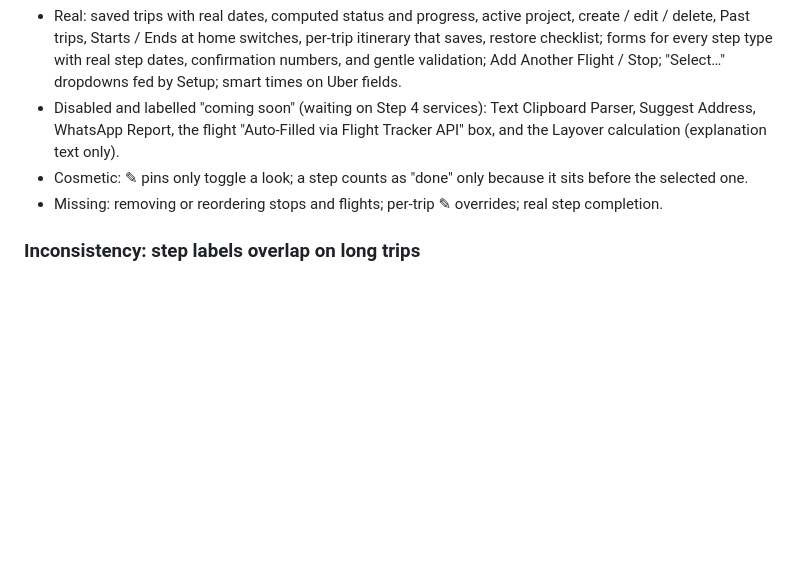
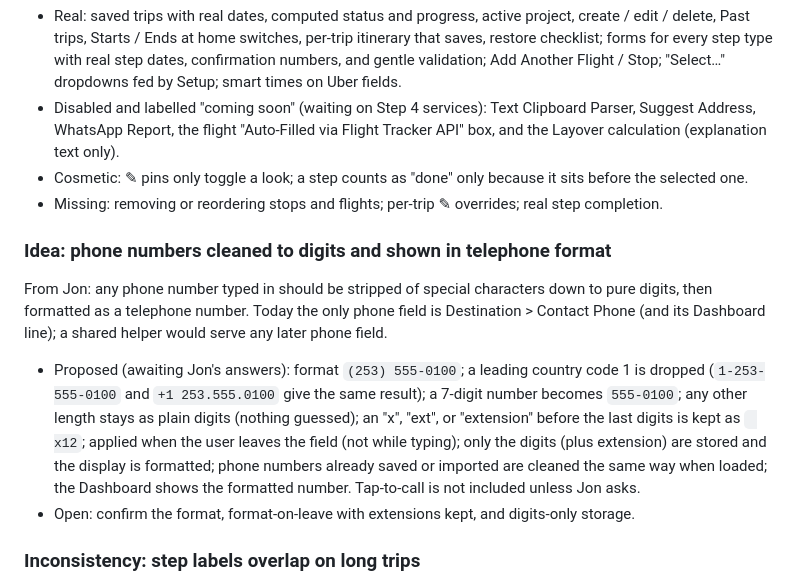
Before and after one commit to TundraJon/Crosswind, a Markdown page: README.md, the part around the change. Rendered like a GitHub page; blank space fills up the shorter version.

Commit message:
README: log the phone-number formatting idea in the Planner
Co-Authored-By: Claude Sonnet 5.5 <noreply@anthropic.com>
Claude-Session: https://claude.ai/code/session_01UeDquCh4rcDBqYRLoGtmW9

```diff
--- a/README.md
+++ b/README.md
@@ -237,6 +237,11 @@ Audit only; nothing here is decided. "Real" = works; "Cosmetic" = looks finished
 - Cosmetic: ✎ pins only toggle a look; a step counts as "done" only because it sits before the selected one.
 - Missing: removing or reordering stops and flights; per-trip ✎ overrides; real step completion.
 
+### Idea: phone numbers cleaned to digits and shown in telephone format
+From Jon: any phone number typed in should be stripped of special characters down to pure digits, then formatted as a telephone number. Today the only phone field is Destination > Contact Phone (and its Dashboard line); a shared helper would serve any later phone field.
+- Proposed (awaiting Jon's answers): format `(253) 555-0100`; a leading country code 1 is dropped (`1-253-555-0100` and `+1 253.555.0100` give the same result); a 7-digit number becomes `555-0100`; any other length stays as plain digits (nothing guessed); an "x", "ext", or "extension" before the last digits is kept as ` x12`; applied when the user leaves the field (not while typing); only the digits (plus extension) are stored and the display is formatted; phone numbers already saved or imported are cleaned the same way when loaded; the Dashboard shows the formatted number. Tap-to-call is not included unless Jon asks.
+- Open: confirm the format, format-on-leave with extensions kept, and digits-only storage.
+
 ### Inconsistency: step labels overlap on long trips
 Found while verifying Build 14. With about 14 steps (a two-stop trip) the labels in the step row run into their neighbours. It happens identically on the Wizard's row (same styles, confirmed before and after Build 14), so the Dashboard inherited it. Open question: wrap labels, shorten them, or widen the steps?
 
```
